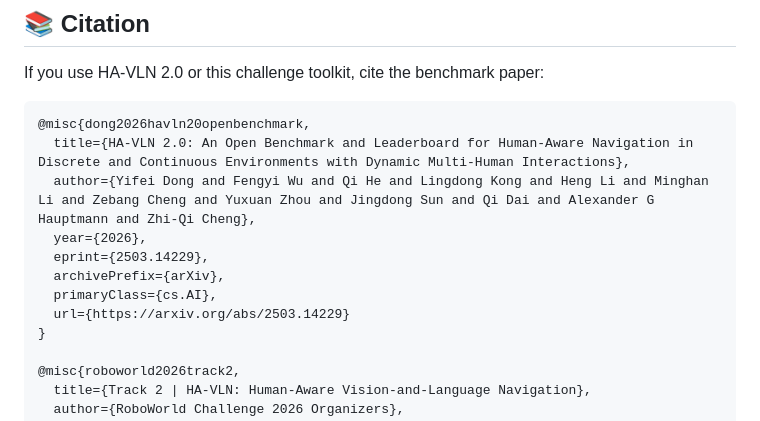
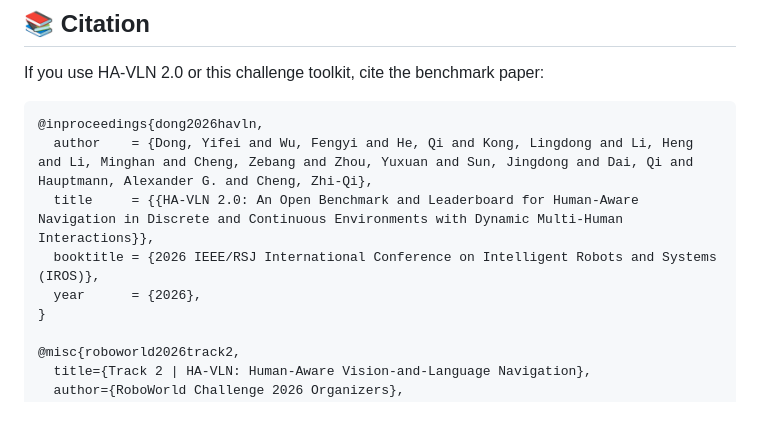
Before and after one commit to F1y1113/havln-challenge, a Markdown page: README.md, the part around the change. GitHub-like rendering.

````diff
--- a/README.md
+++ b/README.md
@@ -481,14 +481,11 @@ governed by the Terms displayed on the official CodaBench competition.
 If you use HA-VLN 2.0 or this challenge toolkit, cite the benchmark paper:
 
 ```bibtex
-@misc{dong2026havln20openbenchmark,
-  title={HA-VLN 2.0: An Open Benchmark and Leaderboard for Human-Aware Navigation in Discrete and Continuous Environments with Dynamic Multi-Human Interactions},
-  author={Yifei Dong and Fengyi Wu and Qi He and Lingdong Kong and Heng Li and Minghan Li and Zebang Cheng and Yuxuan Zhou and Jingdong Sun and Qi Dai and Alexander G Hauptmann and Zhi-Qi Cheng},
-  year={2026},
-  eprint={2503.14229},
-  archivePrefix={arXiv},
-  primaryClass={cs.AI},
-  url={https://arxiv.org/abs/2503.14229}
+@inproceedings{dong2026havln,
+  author    = {Dong, Yifei and Wu, Fengyi and He, Qi and Kong, Lingdong and Li, Heng and Li, Minghan and Cheng, Zebang and Zhou, Yuxuan and Sun, Jingdong and Dai, Qi and Hauptmann, Alexander G. and Cheng, Zhi-Qi},
+  title     = {{HA-VLN 2.0: An Open Benchmark and Leaderboard for Human-Aware Navigation in Discrete and Continuous Environments with Dynamic Multi-Human Interactions}},
+  booktitle = {2026 IEEE/RSJ International Conference on Intelligent Robots and Systems (IROS)},
+  year      = {2026},
 }
 
 @misc{roboworld2026track2,
````
